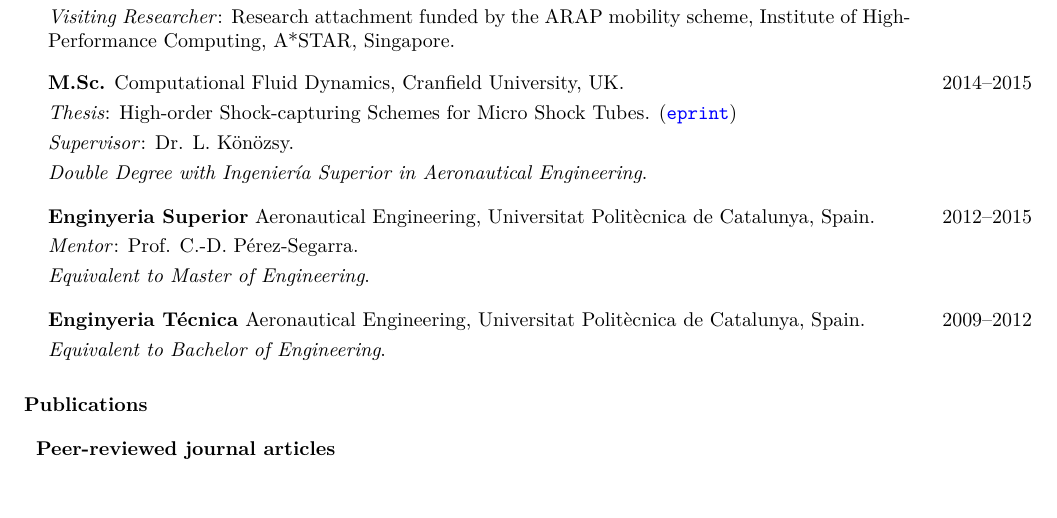
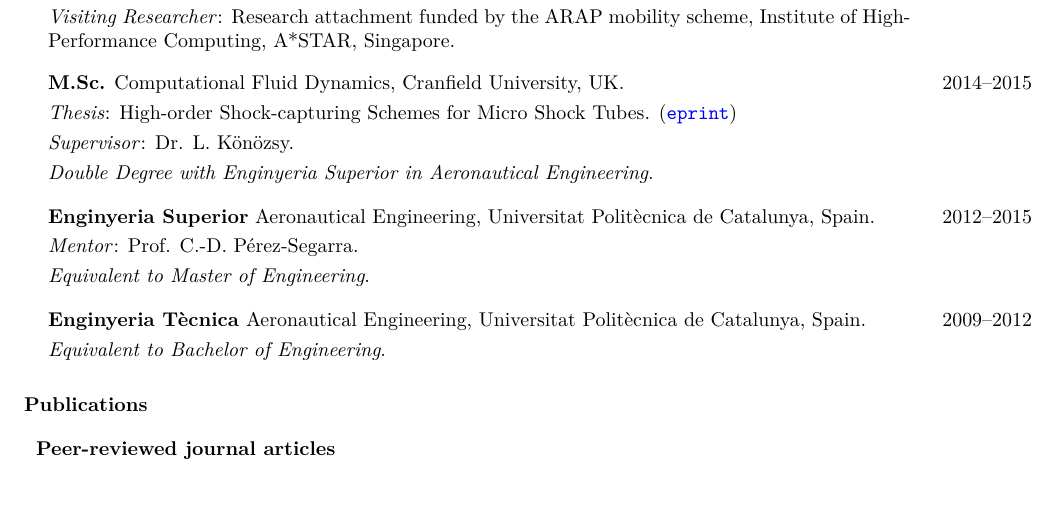
Before and after one commit to b-fg/CV.tex, a LaTeX CV (main.tex): part of page 1 of 5, cut so that both start at the same text. Compiled offline with pdfLaTeX.

Commit message:
Small update.

```diff
--- a/main.tex
+++ b/main.tex
@@ -139,7 +139,7 @@
 	\textbf{M.Sc.} Computational Fluid Dynamics, Cranfield University, UK. &  2014--2015\\
 \textit{Thesis}: High-order Shock-capturing Schemes for Micro Shock Tubes. (\href{https://b-fg.github.io/assets/pdf/Font_2015_MSc_High-order_Shock-capturing_Schemes_for_Micro_Shock_Tubes.pdf}{\texttt{eprint}})& \\
 \textit{Supervisor}: Dr. L. K\"{o}n\"{o}zsy. & \\
-\textit{Double Degree with Ingenier\'{i}a Superior in Aeronautical Engineering}. & \\
+\textit{Double Degree with Enginyeria Superior in Aeronautical Engineering}. & \\
 \end{tabular} \\
 
 \vspace{5pt}
@@ -151,7 +151,7 @@
 
 \vspace{5pt}
 \begin{tabular}{p{\dimexpr 0.89\linewidth-2\tabcolsep} >{\raggedleft\arraybackslash}p{\dimexpr 0.11\linewidth-\tabcolsep}}
-	\textbf{Enginyeria Técnica} Aeronautical Engineering, Universitat Polit\`{e}cnica de Catalunya, Spain.& 2009--2012 \\
+	\textbf{Enginyeria Tècnica} Aeronautical Engineering, Universitat Polit\`{e}cnica de Catalunya, Spain.& 2009--2012 \\
 \textit{Equivalent to Bachelor of Engineering}. &
 \end{tabular}
 \end{p1}
```
Also changed, not shown: main.pdf.
